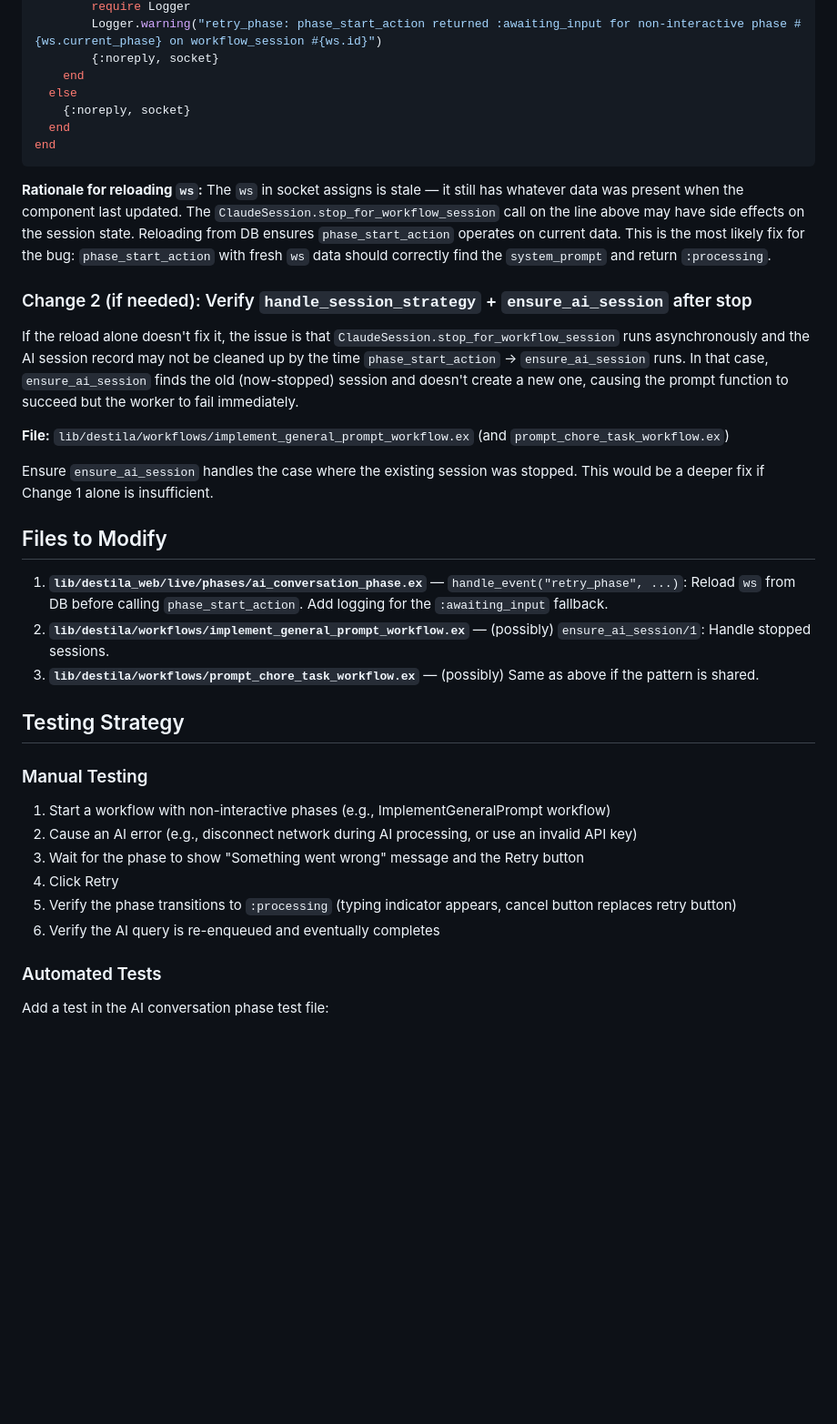
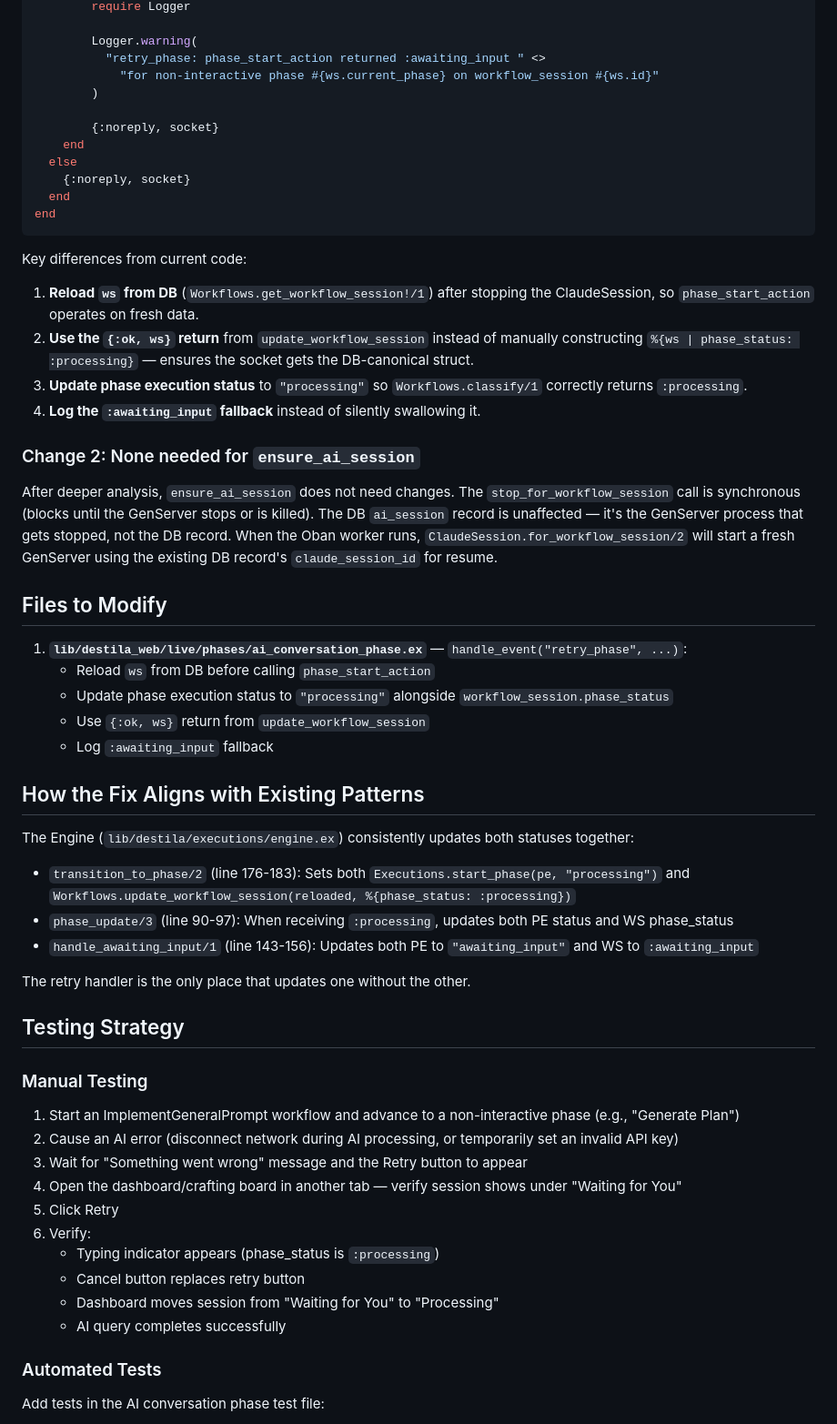
Before and after one commit to esnunes/destila, a Markdown page: docs/plans/2026-04-01-fix-retry-stuck-awaiting-input-plan.md, the part around one of its changes. Shown at 91% size. GitHub-like rendering; blank space fills up the shorter version.

````diff
--- a/docs/plans/2026-04-01-fix-retry-stuck-awaiting-input-plan.md
+++ b/docs/plans/2026-04-01-fix-retry-stuck-awaiting-input-plan.md
@@ -53,5 +88,10 @@ def handle_event("retry_phase", _params, socket) do
         require Logger
-        Logger.warning("retry_phase: phase_start_action returned :awaiting_input for non-interactive phase #{ws.current_phase} on workflow_session #{ws.id}")
+
+        Logger.warning(
+          "retry_phase: phase_start_action returned :awaiting_input " <>
+            "for non-interactive phase #{ws.current_phase} on workflow_session #{ws.id}"
+        )
+
         {:noreply, socket}
     end
   else
@@ -60,34 +100,51 @@ def handle_event("retry_phase", _params, socket) do
 end
 ```
 
-**Rationale for reloading `ws`:** The `ws` in socket assigns is stale — it still has whatever data was present when the component last updated. The `ClaudeSession.stop_for_workflow_session` call on the line above may have side effects on the session state. Reloading from DB ensures `phase_start_action` operates on current data. This is the most likely fix for the bug: `phase_start_action` with fresh `ws` data should correctly find the `system_prompt` and return `:processing`.
+Key differences from current code:
 
-### Change 2 (if needed): Verify `handle_session_strategy` + `ensure_ai_session` after stop
+1. **Reload `ws` from DB** (`Workflows.get_workflow_session!/1`) after stopping the ClaudeSession, so `phase_start_action` operates on fresh data.
+2. **Use the `{:ok, ws}` return** from `update_workflow_session` instead of manually constructing `%{ws | phase_status: :processing}` — ensures the socket gets the DB-canonical struct.
+3. **Update phase execution status** to `"processing"` so `Workflows.classify/1` correctly returns `:processing`.
+4. **Log the `:awaiting_input` fallback** instead of silently swallowing it.
 
-If the reload alone doesn't fix it, the issue is that `ClaudeSession.stop_for_workflow_session` runs asynchronously and the AI session record may not be cleaned up by the time `phase_start_action` → `ensure_ai_session` runs. In that case, `ensure_ai_session` finds the old (now-stopped) session and doesn't create a new one, causing the prompt function to succeed but the worker to fail immediately.
+### Change 2: None needed for `ensure_ai_session`
 
-**File:** `lib/destila/workflows/implement_general_prompt_workflow.ex` (and `prompt_chore_task_workflow.ex`)
-
-Ensure `ensure_ai_session` handles the case where the existing session was stopped. This would be a deeper fix if Change 1 alone is insufficient.
+After deeper analysis, `ensure_ai_session` does not need changes. The `stop_for_workflow_session` call is synchronous (blocks until the GenServer stops or is killed). The DB `ai_session` record is unaffected — it's the GenServer process that gets stopped, not the DB record. When the Oban worker runs, `ClaudeSession.for_workflow_session/2` will start a fresh GenServer using the existing DB record's `claude_session_id` for resume.
 
 ## Files to Modify
 
-1. **`lib/destila_web/live/phases/ai_conversation_phase.ex`** — `handle_event("retry_phase", ...)`: Reload `ws` from DB before calling `phase_start_action`. Add logging for the `:awaiting_input` fallback.
-2. **`lib/destila/workflows/implement_general_prompt_workflow.ex`** — (possibly) `ensure_ai_session/1`: Handle stopped sessions.
-3. **`lib/destila/workflows/prompt_chore_task_workflow.ex`** — (possibly) Same as above if the pattern is shared.
+1. **`lib/destila_web/live/phases/ai_conversation_phase.ex`** — `handle_event("retry_phase", ...)`:
+   - Reload `ws` from DB before calling `phase_start_action`
+   - Update phase execution status to `"processing"` alongside `workflow_session.phase_status`
+   - Use `{:ok, ws}` return from `update_workflow_session`
+   - Log `:awaiting_input` fallback
+
+## How the Fix Aligns with Existing Patterns
+
+The Engine (`lib/destila/executions/engine.ex`) consistently updates both statuses together:
+
+- `transition_to_phase/2` (line 176-183): Sets both `Executions.start_phase(pe, "processing")` and `Workflows.update_workflow_session(reloaded, %{phase_status: :processing})`
+- `phase_update/3` (line 90-97): When receiving `:processing`, updates both PE status and WS phase_status
+- `handle_awaiting_input/1` (line 143-156): Updates both PE to `"awaiting_input"` and WS to `:awaiting_input`
+
+The retry handler is the only place that updates one without the other.
 
 ## Testing Strategy
 
 ### Manual Testing
 
-1. Start a workflow with non-interactive phases (e.g., ImplementGeneralPrompt workflow)
-2. Cause an AI error (e.g., disconnect network during AI processing, or use an invalid API key)
-3. Wait for the phase to show "Something went wrong" message and the Retry button
-4. Click Retry
-5. Verify the phase transitions to `:processing` (typing indicator appears, cancel button replaces retry button)
-6. Verify the AI query is re-enqueued and eventually completes
+1. Start an ImplementGeneralPrompt workflow and advance to a non-interactive phase (e.g., "Generate Plan")
+2. Cause an AI error (disconnect network during AI processing, or temporarily set an invalid API key)
+3. Wait for "Something went wrong" message and the Retry button to appear
+4. Open the dashboard/crafting board in another tab — verify session shows under "Waiting for You"
+5. Click Retry
+6. Verify:
+   - Typing indicator appears (phase_status is `:processing`)
+   - Cancel button replaces retry button
+   - Dashboard moves session from "Waiting for You" to "Processing"
+   - AI query completes successfully
 
 ### Automated Tests
 
-Add a test in the AI conversation phase test file:
+Add tests in the AI conversation phase test file:
 
````
Also changed, not shown: other parts of docs/plans/2026-04-01-fix-retry-stuck-awaiting-input-plan.md (+69 -21 lines).
